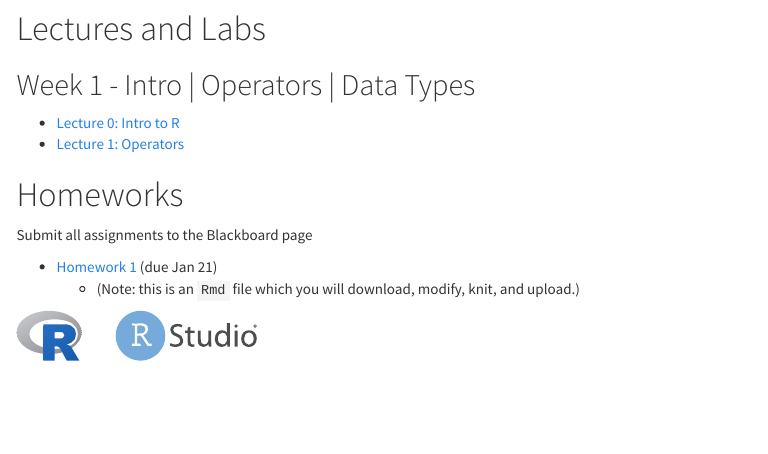
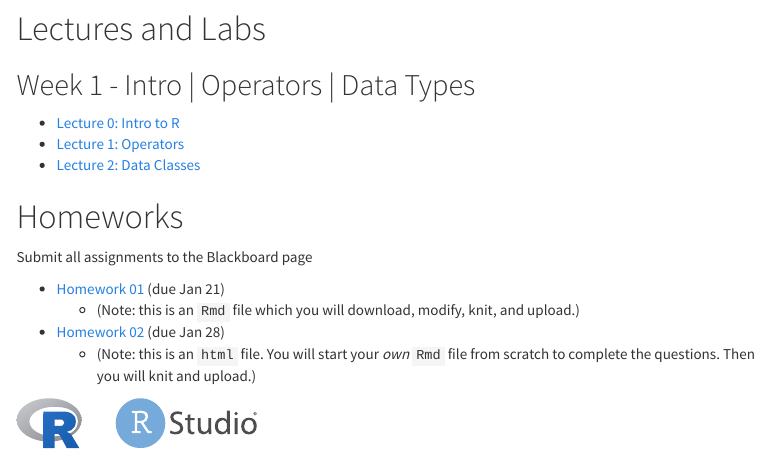
Before and after one commit to EliGurarie/EFB654, an R Markdown document (index.rmd): the page in a window 1100 px wide, from 610 px down. Rendered offline with R 4.5, knitr and Pandoc, with nearby package versions; menus at the side of the page are left out.

Commit message:
Adding Lecture 03 and HW02

```diff
--- a/index.rmd
+++ b/index.rmd
@@ -40,14 +40,16 @@ Perhaps the most important immediate need is to download and install R and Rstud
 
 - [Lecture 0: Intro to R](lectures/01-R-Intro/R-Intro.html)
 - [Lecture 1: Operators](lectures/02-R Operators/R_Operators.html)
+- [Lecture 2: Data Classes](lectures/03-Data-Classes/Data-Classes.html)
 
 # Homeworks
 
 Submit all assignments to the Blackboard page
 
-- [Homework 1](homework/HW01.Rmd)  (due Jan 21)
+- [Homework 01](homework/HW01.Rmd)  (due Jan 21)
   - (Note: this is an `Rmd` file which you will download, modify, knit, and upload.)
-
+- [Homework 02](homework/HW02.html)  (due Jan 28)
+  - (Note: this is an `html` file. You will start your *own* `Rmd` file from scratch to complete the questions. Then you will knit and upload.)
 
 
 <img src="assets/Rlogo.svg" height="50" style="margin-right: 30px;">
```
